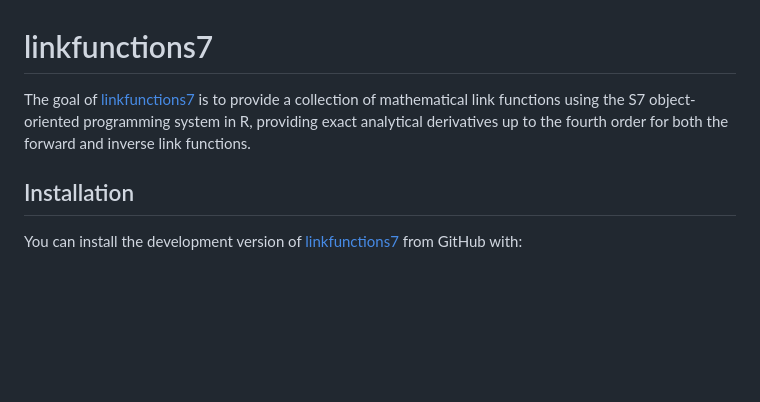
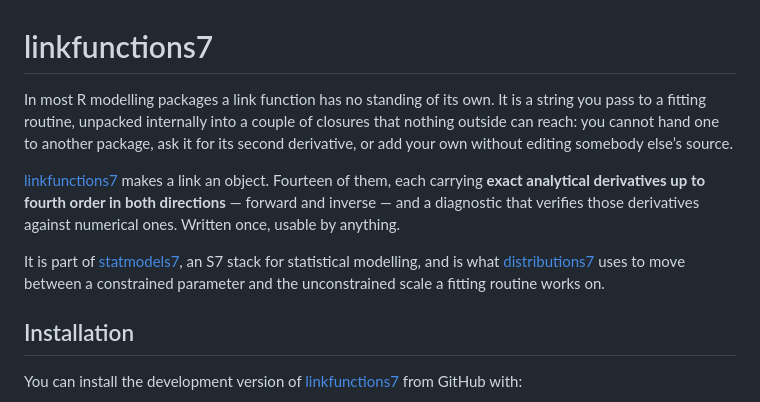
Before and after one commit to statmodels7/linkfunctions7, a Markdown page: index.md, the part around the change. Drawn GitHub-style; blank space fills up the shorter version.

Commit message:
Deploying to gh-pages from @ statmodels7/linkfunctions7@e7a1e48b6d78fe8e13033b2a328425fa7ab559be 🚀

```diff
--- a/index.md
+++ b/index.md
@@ -1,11 +1,22 @@
 # linkfunctions7
 
-The goal of
-[linkfunctions7](https://statmodels7.github.io/linkfunctions7) is to
-provide a collection of mathematical link functions using the S7
-object-oriented programming system in R, providing exact analytical
-derivatives up to the fourth order for both the forward and inverse link
-functions.
+In most R modelling packages a link function has no standing of its own.
+It is a string you pass to a fitting routine, unpacked internally into a
+couple of closures that nothing outside can reach: you cannot hand one
+to another package, ask it for its second derivative, or add your own
+without editing somebody else’s source.
+
+[linkfunctions7](https://statmodels7.github.io/linkfunctions7) makes a
+link an object. Fourteen of them, each carrying **exact analytical
+derivatives up to fourth order in both directions** — forward and
+inverse — and a diagnostic that verifies those derivatives against
+numerical ones. Written once, usable by anything.
+
+It is part of [statmodels7](https://statmodels7.github.io), an S7 stack
+for statistical modelling, and is what
+[distributions7](https://statmodels7.github.io/distributions7) uses to
+move between a constrained parameter and the unconstrained scale a
+fitting routine works on.
 
 ## Installation
 
```
Also changed, not shown: logo.png, reference/figures/logo.png, 4 other files.
